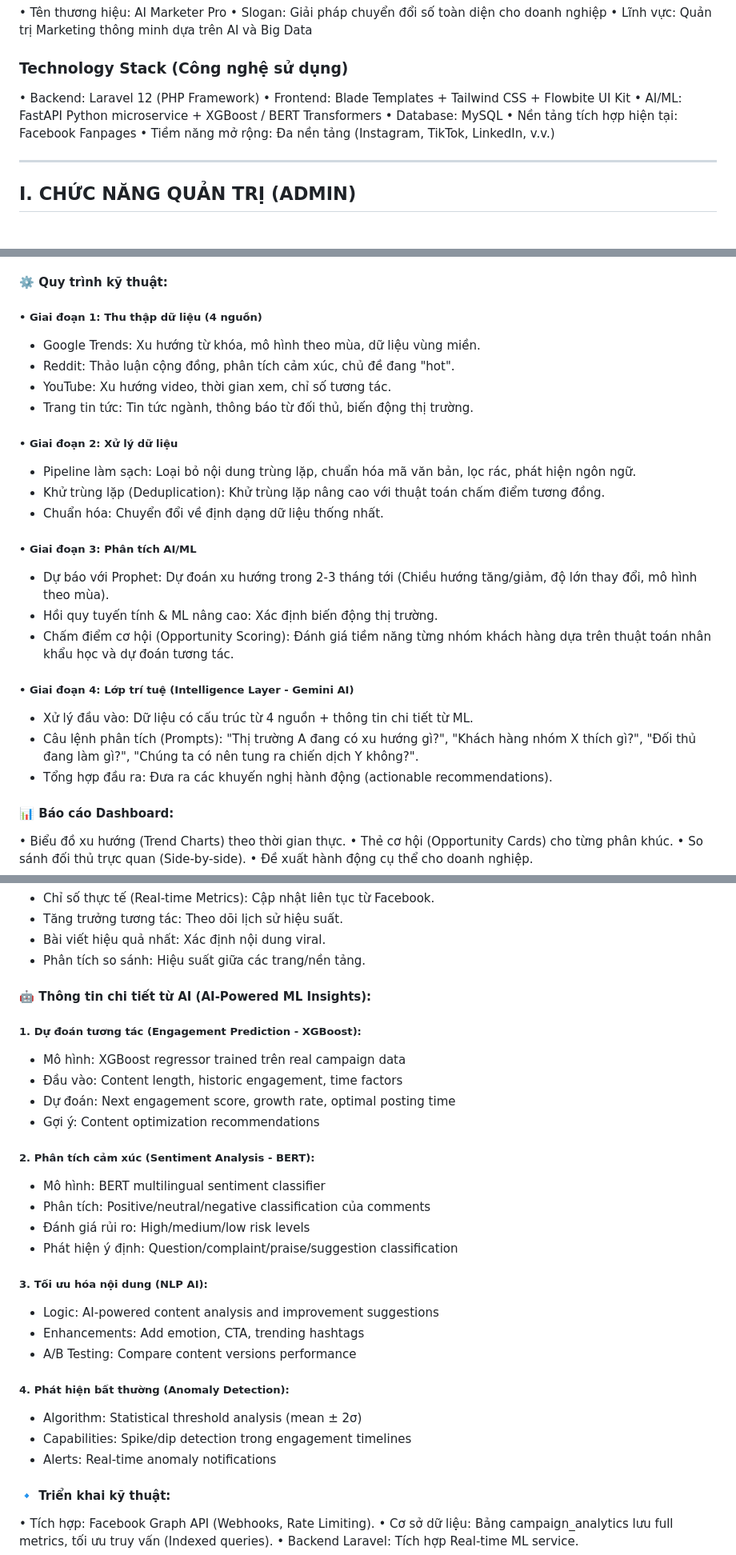
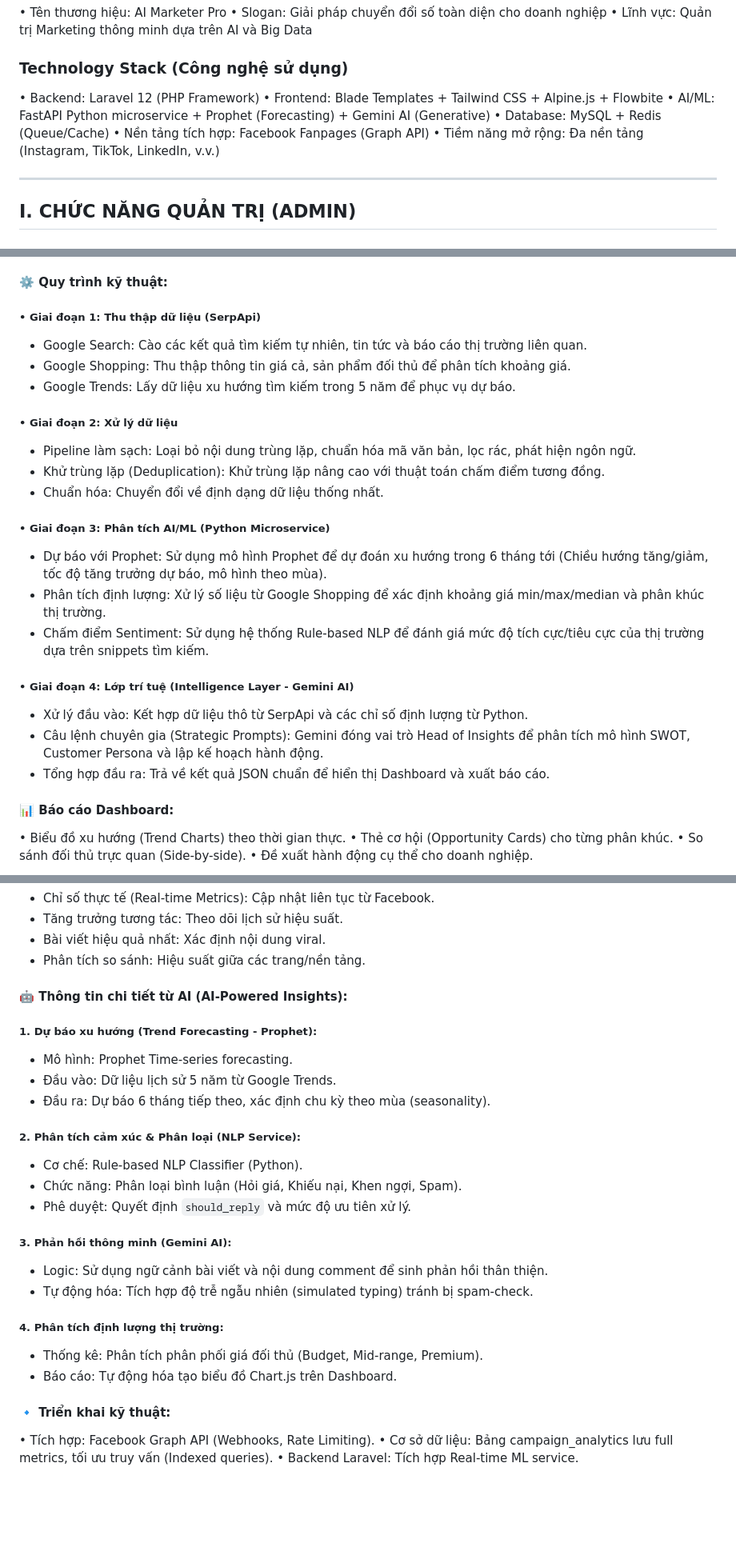
Before and after one commit to ducthawg308/AI_Marketer_Pro, a Markdown page: README.md, 3 parts joined by grey strips. Shown at 80% size. Drawn GitHub-style; blank space fills up the shorter version.

```diff
--- a/README.md
+++ b/README.md
@@ -9,10 +9,10 @@
 
 ### Technology Stack (Công nghệ sử dụng)
 •	Backend: Laravel 12 (PHP Framework)
-•	Frontend: Blade Templates + Tailwind CSS + Flowbite UI Kit
-•	AI/ML: FastAPI Python microservice + XGBoost / BERT Transformers
-•	Database: MySQL
-•	Nền tảng tích hợp hiện tại: Facebook Fanpages
+•	Frontend: Blade Templates + Tailwind CSS + Alpine.js + Flowbite
+•	AI/ML: FastAPI Python microservice + Prophet (Forecasting) + Gemini AI (Generative)
+•	Database: MySQL + Redis (Queue/Cache)
+•	Nền tảng tích hợp: Facebook Fanpages (Graph API)
 •	Tiềm năng mở rộng: Đa nền tảng (Instagram, TikTok, LinkedIn, v.v.)
 
 ---
@@ -92,26 +92,25 @@ Module nghiên cứu thị trường tự động với thông tin chi tiết đ
 
 #### ⚙️ Quy trình kỹ thuật:
 
-##### •	Giai đoạn 1: Thu thập dữ liệu (4 nguồn)
-- Google Trends: Xu hướng từ khóa, mô hình theo mùa, dữ liệu vùng miền.
-- Reddit: Thảo luận cộng đồng, phân tích cảm xúc, chủ đề đang "hot".
-- YouTube: Xu hướng video, thời gian xem, chỉ số tương tác.
-- Trang tin tức: Tin tức ngành, thông báo từ đối thủ, biến động thị trường.
+##### •	Giai đoạn 1: Thu thập dữ liệu (SerpApi)
+- Google Search: Cào các kết quả tìm kiếm tự nhiên, tin tức và báo cáo thị trường liên quan.
+- Google Shopping: Thu thập thông tin giá cả, sản phẩm đối thủ để phân tích khoảng giá.
+- Google Trends: Lấy dữ liệu xu hướng tìm kiếm trong 5 năm để phục vụ dự báo.
 
 ##### •	Giai đoạn 2: Xử lý dữ liệu
 - Pipeline làm sạch: Loại bỏ nội dung trùng lặp, chuẩn hóa mã văn bản, lọc rác, phát hiện ngôn ngữ.
 - Khử trùng lặp (Deduplication): Khử trùng lặp nâng cao với thuật toán chấm điểm tương đồng.
 - Chuẩn hóa: Chuyển đổi về định dạng dữ liệu thống nhất.
 
-##### •	Giai đoạn 3: Phân tích AI/ML
-- Dự báo với Prophet: Dự đoán xu hướng trong 2-3 tháng tới (Chiều hướng tăng/giảm, độ lớn thay đổi, mô hình theo mùa).
-- Hồi quy tuyến tính & ML nâng cao: Xác định biến động thị trường.
-- Chấm điểm cơ hội (Opportunity Scoring): Đánh giá tiềm năng từng nhóm khách hàng dựa trên thuật toán nhân khẩu học và dự đoán tương tác.
+##### •	Giai đoạn 3: Phân tích AI/ML (Python Microservice)
+- Dự báo với Prophet: Sử dụng mô hình Prophet để dự đoán xu hướng trong 6 tháng tới (Chiều hướng tăng/giảm, tốc độ tăng trưởng dự báo, mô hình theo mùa).
+- Phân tích định lượng: Xử lý số liệu từ Google Shopping để xác định khoảng giá min/max/median và phân khúc thị trường.
+- Chấm điểm Sentiment: Sử dụng hệ thống Rule-based NLP để đánh giá mức độ tích cực/tiêu cực của thị trường dựa trên snippets tìm kiếm.
 
 ##### •	Giai đoạn 4: Lớp trí tuệ (Intelligence Layer - Gemini AI)
-- Xử lý đầu vào: Dữ liệu có cấu trúc từ 4 nguồn + thông tin chi tiết từ ML.
-- Câu lệnh phân tích (Prompts): "Thị trường A đang có xu hướng gì?", "Khách hàng nhóm X thích gì?", "Đối thủ đang làm gì?", "Chúng ta có nên tung ra chiến dịch Y không?".
-- Tổng hợp đầu ra: Đưa ra các khuyến nghị hành động (actionable recommendations).
+- Xử lý đầu vào: Kết hợp dữ liệu thô từ SerpApi và các chỉ số định lượng từ Python.
+- Câu lệnh chuyên gia (Strategic Prompts): Gemini đóng vai trò Head of Insights để phân tích mô hình SWOT, Customer Persona và lập kế hoạch hành động.
+- Tổng hợp đầu ra: Trả về kết quả JSON chuẩn để hiển thị Dashboard và xuất báo cáo.
 
 #### 📊 Báo cáo Dashboard:
 •	Biểu đồ xu hướng (Trend Charts) theo thời gian thực.
@@ -170,29 +169,25 @@ Module toàn diện theo dõi và phân tích hiệu suất các chiến dịch
 - Bài viết hiệu quả nhất: Xác định nội dung viral.
 - Phân tích so sánh: Hiệu suất giữa các trang/nền tảng.
 
-#### 🤖 Thông tin chi tiết từ AI (AI-Powered ML Insights):
+#### 🤖 Thông tin chi tiết từ AI (AI-Powered Insights):
 
-##### 1.	Dự đoán tương tác (Engagement Prediction - XGBoost):
-- Mô hình: XGBoost regressor trained trên real campaign data
-- Đầu vào: Content length, historic engagement, time factors
-- Dự đoán: Next engagement score, growth rate, optimal posting time
-- Gợi ý: Content optimization recommendations
+##### 1.	Dự báo xu hướng (Trend Forecasting - Prophet):
+- Mô hình: Prophet Time-series forecasting.
+- Đầu vào: Dữ liệu lịch sử 5 năm từ Google Trends.
+- Đầu ra: Dự báo 6 tháng tiếp theo, xác định chu kỳ theo mùa (seasonality).
 
-##### 2.	Phân tích cảm xúc (Sentiment Analysis - BERT):
-- Mô hình: BERT multilingual sentiment classifier
-- Phân tích: Positive/neutral/negative classification của comments
-- Đánh giá rủi ro: High/medium/low risk levels
-- Phát hiện ý định: Question/complaint/praise/suggestion classification
+##### 2.	Phân tích cảm xúc & Phân loại (NLP Service):
+- Cơ chế: Rule-based NLP Classifier (Python).
+- Chức năng: Phân loại bình luận (Hỏi giá, Khiếu nại, Khen ngợi, Spam).
+- Phê duyệt: Quyết định `should_reply` và mức độ ưu tiên xử lý.
 
-##### 3.	Tối ưu hóa nội dung (NLP AI):
-- Logic: AI-powered content analysis and improvement suggestions
-- Enhancements: Add emotion, CTA, trending hashtags
-- A/B Testing: Compare content versions performance
+##### 3.	Phản hồi thông minh (Gemini AI):
+- Logic: Sử dụng ngữ cảnh bài viết và nội dung comment để sinh phản hồi thân thiện.
+- Tự động hóa: Tích hợp độ trễ ngẫu nhiên (simulated typing) tránh bị spam-check.
 
-##### 4.	Phát hiện bất thường (Anomaly Detection):
-- Algorithm: Statistical threshold analysis (mean ± 2σ)
-- Capabilities: Spike/dip detection trong engagement timelines
-- Alerts: Real-time anomaly notifications
+##### 4.	Phân tích định lượng thị trường:
+- Thống kê: Phân tích phân phối giá đối thủ (Budget, Mid-range, Premium).
+- Báo cáo: Tự động hóa tạo biểu đồ Chart.js trên Dashboard.
 
 #### 🔹 Triển khai kỹ thuật:
 •	Tích hợp: Facebook Graph API (Webhooks, Rate Limiting).
```
Also changed, not shown: other parts of README.md (+1 -1 lines), AI_MARKETER_PRO_TECHNICAL_DOCS.md (+16 -9 lines).
